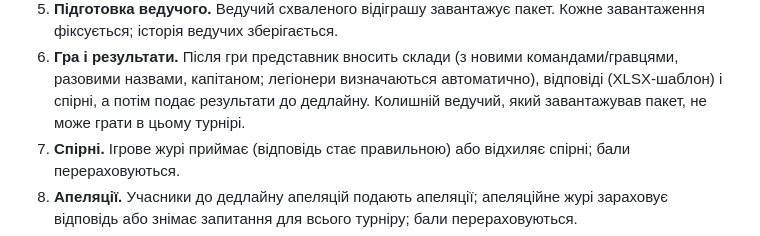
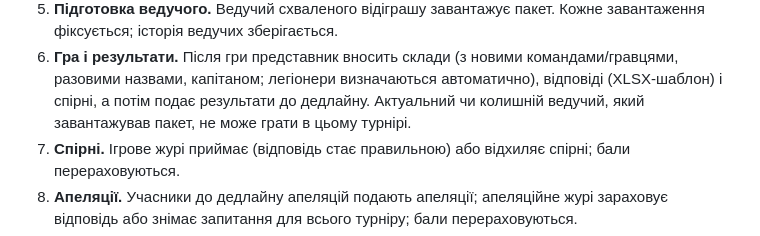
Before and after one commit to steel-archer/rating, a Markdown page: docs/DOMAIN.md, the part around the change. GitHub-like rendering.

Commit message:
#35 Minor improvement.

```diff
--- a/docs/DOMAIN.md
+++ b/docs/DOMAIN.md
@@ -79,7 +79,7 @@
 6. **Гра і результати.** Після гри представник вносить склади (з новими
    командами/гравцями, разовими назвами, капітаном; легіонери визначаються
    автоматично), відповіді (XLSX-шаблон) і спірні, а потім подає результати до
-   дедлайну. Колишній ведучий, який завантажував пакет, не може грати в цьому
+   дедлайну. Актуальний чи колишній ведучий, який завантажував пакет, не може грати в цьому
    турнірі.
 7. **Спірні.** Ігрове журі приймає (відповідь стає правильною) або відхиляє
    спірні; бали перераховуються.
```
